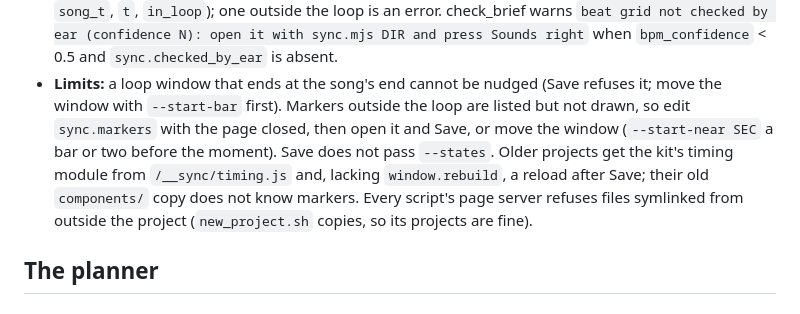
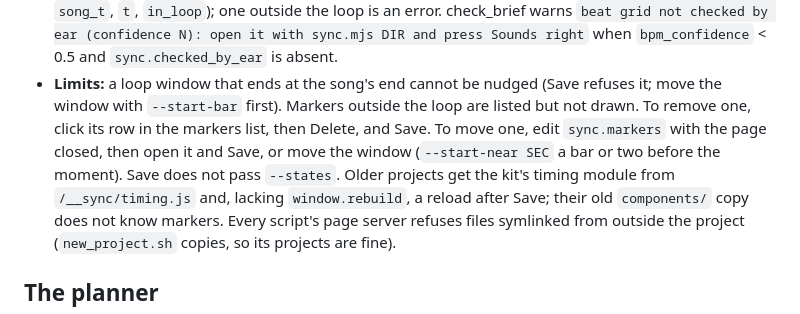
Before and after one commit to triippiing/motion-kit, a Markdown page: CLAUDE.md, the part around the change. Rendered like a GitHub page.

```diff
--- a/CLAUDE.md
+++ b/CLAUDE.md
@@ -139,9 +139,9 @@ is the Sync section of `skills/motion-video/SKILL.md`.
   `beat grid not checked by ear (confidence N): open it with sync.mjs DIR and press Sounds right` when
   `bpm_confidence` < 0.5 and `sync.checked_by_ear` is absent.
 - **Limits:** a loop window that ends at the song's end cannot be nudged (Save refuses it; move the window
-  with `--start-bar` first). Markers outside the loop are listed but not drawn, so edit `sync.markers` with
-  the page closed, then open it and Save, or move the window (`--start-near SEC` a bar or two before the
-  moment). Save does not pass `--states`. Older projects get the kit's timing module from
+  with `--start-bar` first). Markers outside the loop are listed but not drawn. To remove one, click its row
+  in the markers list, then Delete, and Save. To move one, edit `sync.markers` with the page closed, then open
+  it and Save, or move the window (`--start-near SEC` a bar or two before the moment). Save does not pass `--states`. Older projects get the kit's timing module from
   `/__sync/timing.js` and, lacking `window.rebuild`, a reload after Save; their old `components/` copy does
   not know markers. Every script's page server refuses files symlinked from outside the project
   (`new_project.sh` copies, so its projects are fine).
```
Also changed, not shown: skills/motion-video/SKILL.md (+7 -4 lines), 1 other file.
